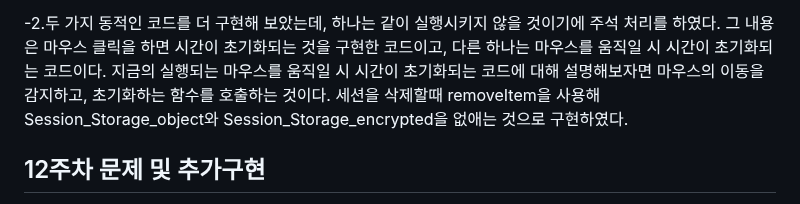
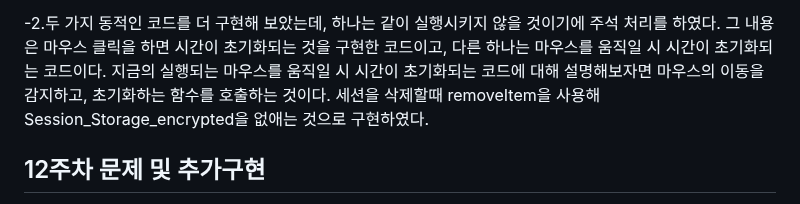
Before and after one commit to yeongjae0320/WEB_20200973, a Markdown page: README.md, the part around the change. GitHub-like rendering.

Commit message:
웹프로그래밍(1)

```diff
--- a/README.md
+++ b/README.md
@@ -44,7 +44,7 @@ search.js에서 "검색어가 비었습니다. 입력해주세요" 경고창 아
 그 내용은 마우스 클릭을 하면 시간이 초기화되는 것을 구현한 코드이고, 다른 하나는 마우스를 움직일 시 시간이
 초기화되는 코드이다. 지금의 실행되는 마우스를 움직일 시 시간이 초기화되는 코드에 대해 설명해보자면
 마우스의 이동을 감지하고, 초기화하는 함수를 호출하는 것이다. 세션을 삭제할때 removeItem을 사용해
-Session_Storage_object와 Session_Storage_encrypted을 없애는 것으로 구현하였다.
+Session_Storage_encrypted을 없애는 것으로 구현하였다.
 
 ## 12주차 문제 및 추가구현
 
```
